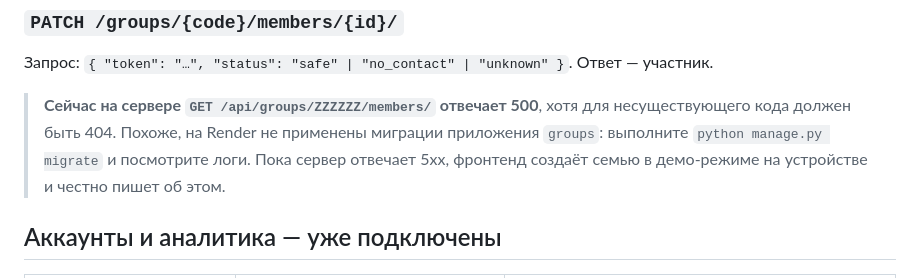
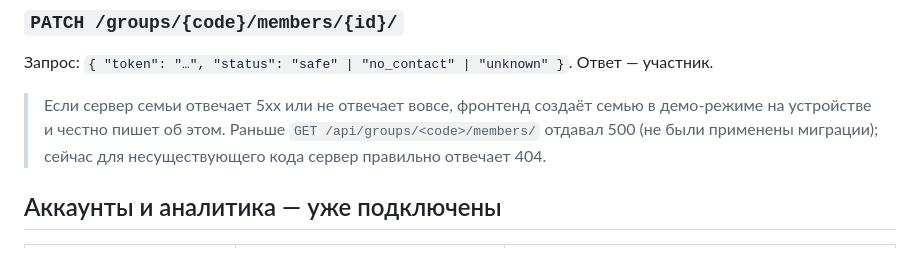
Before and after one commit to kamaaaaaaaa/hackaton_edu, a Markdown page: frontend/API_CONTRACT.md, the part around the change. Rendered like a GitHub page.

Commit message:
API contract: the groups endpoint no longer returns 500
Co-Authored-By: Claude Opus 5.5 <noreply@anthropic.com>

```diff
--- a/frontend/API_CONTRACT.md
+++ b/frontend/API_CONTRACT.md
@@ -65,11 +65,10 @@
 
 Запрос: `{ "token": "…", "status": "safe" | "no_contact" | "unknown" }`. Ответ — участник.
 
-> **Сейчас на сервере `GET /api/groups/ZZZZZZ/members/` отвечает 500**, хотя
-> для несуществующего кода должен быть 404. Похоже, на Render не применены
-> миграции приложения `groups`: выполните `python manage.py migrate` и посмотрите
-> логи. Пока сервер отвечает 5xx, фронтенд создаёт семью в демо-режиме на
-> устройстве и честно пишет об этом.
+> Если сервер семьи отвечает 5xx или не отвечает вовсе, фронтенд создаёт семью
+> в демо-режиме на устройстве и честно пишет об этом. Раньше
+> `GET /api/groups/<code>/members/` отдавал 500 (не были применены миграции);
+> сейчас для несуществующего кода сервер правильно отвечает 404.
 
 ## Аккаунты и аналитика — уже подключены
 
```
